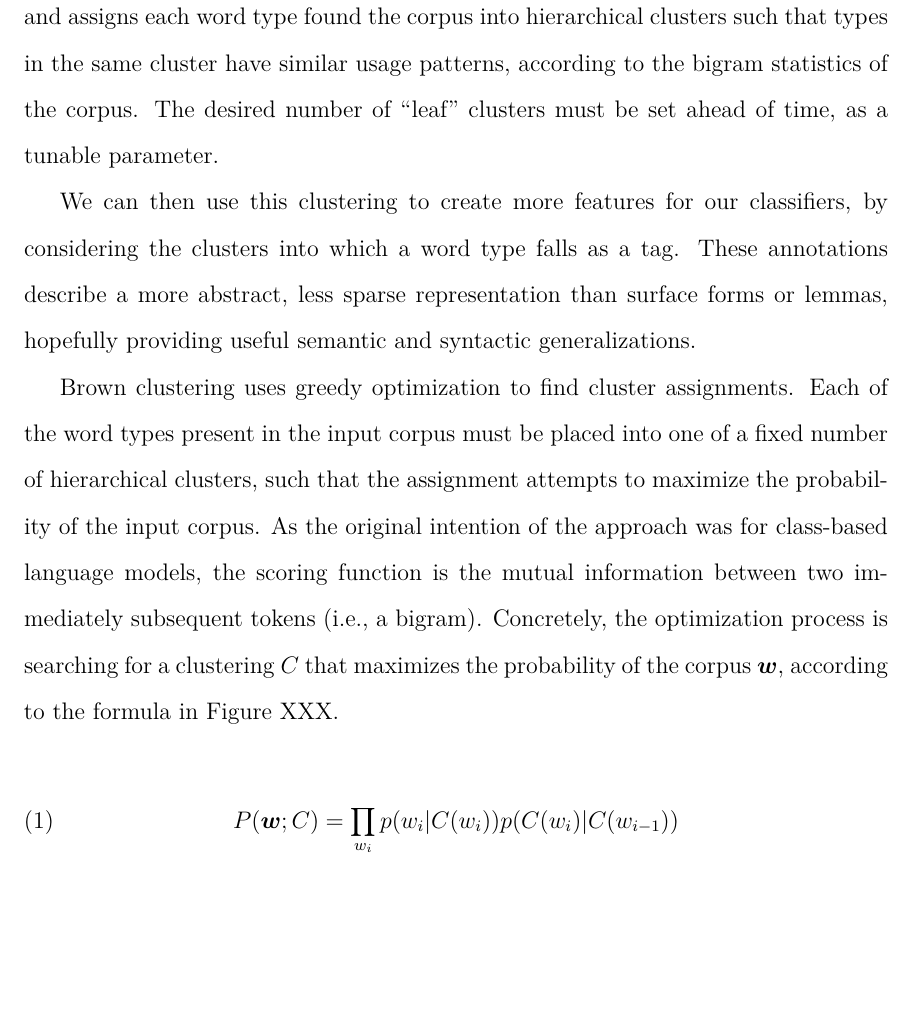
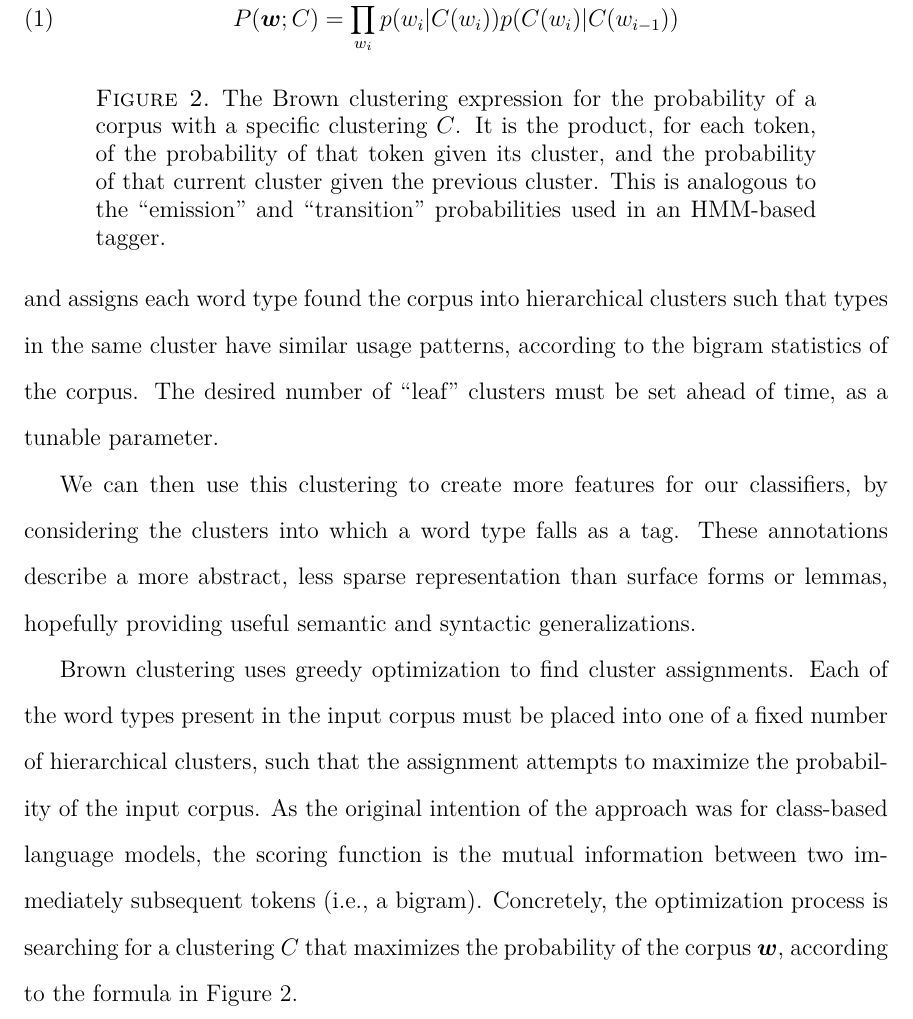
Before and after one commit to alexrudnick/dissertation, a LaTeX thesis (dissertation/dissertation.tex, which reads dissertation/monolingual.tex): part of page 83 of 122, cut so that both start at the same text, the shorter picture padded with empty space. Compiled offline with XeLaTeX.

Commit message:
add a nice little figure for Brown clustering

```diff
--- a/dissertation/monolingual.tex
+++ b/dissertation/monolingual.tex
@@ -136,12 +136,21 @@ was for class-based language models, the scoring function is the mutual
 information between two immediately subsequent tokens (i.e., a bigram).
 Concretely, the optimization process is searching for a clustering $C$ that
 maximizes the probability of the corpus $\boldsymbol{w}$, according to the
-formula in Figure XXX.
+formula in Figure \ref{fig:brownprob}.
 
-%% XXX: turn this into a nice figure with a nice caption
-\begin{equation} \label{eq:brownclassprob}
-P(\boldsymbol{w}; C) = \prod_{w_i} p(w_i | C(w_i)) p(C(w_i) | C(w_{i-1}))
-\end{equation}
+\begin{figure*}
+
+  \begin{equation} \label{eq:brownclassprob}
+  P(\boldsymbol{w}; C) = \prod_{w_i} p(w_i | C(w_i)) p(C(w_i) | C(w_{i-1}))
+  \end{equation}
+
+  \caption{The Brown clustering expression for the probability of a corpus with
+  a specific clustering $C$. It is the product, for each token, of the
+  probability of that token given its cluster, and the probability of that
+  current cluster given the previous cluster. This is analogous to the
+  ``emission" and ``transition" probabilities used in an HMM-based tagger.}
+  \label{fig:brownprob}
+\end{figure*}
 
 Finding the globally optimal assignment turns out to be an intractable problem,
 but several greedy approaches that find local optima have been explored in the
```
